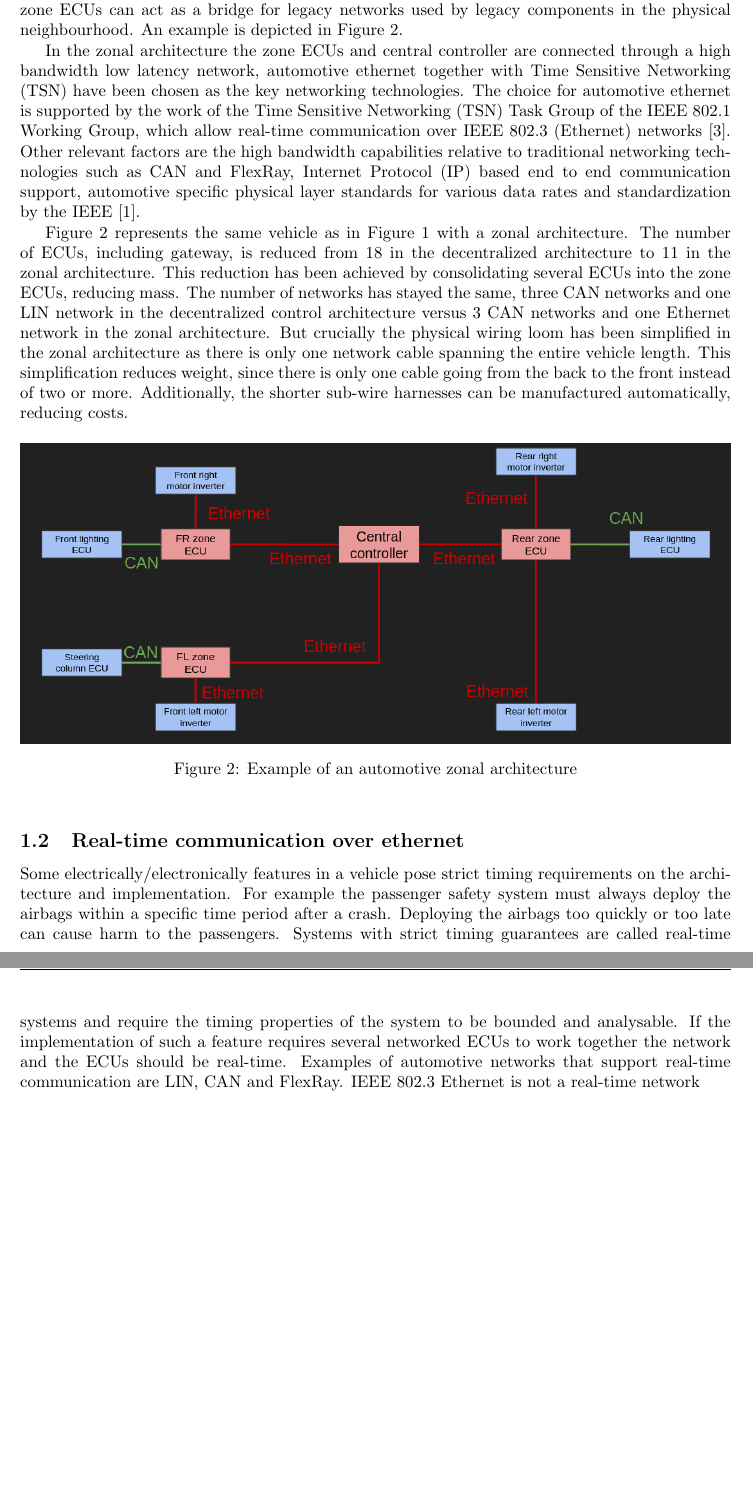
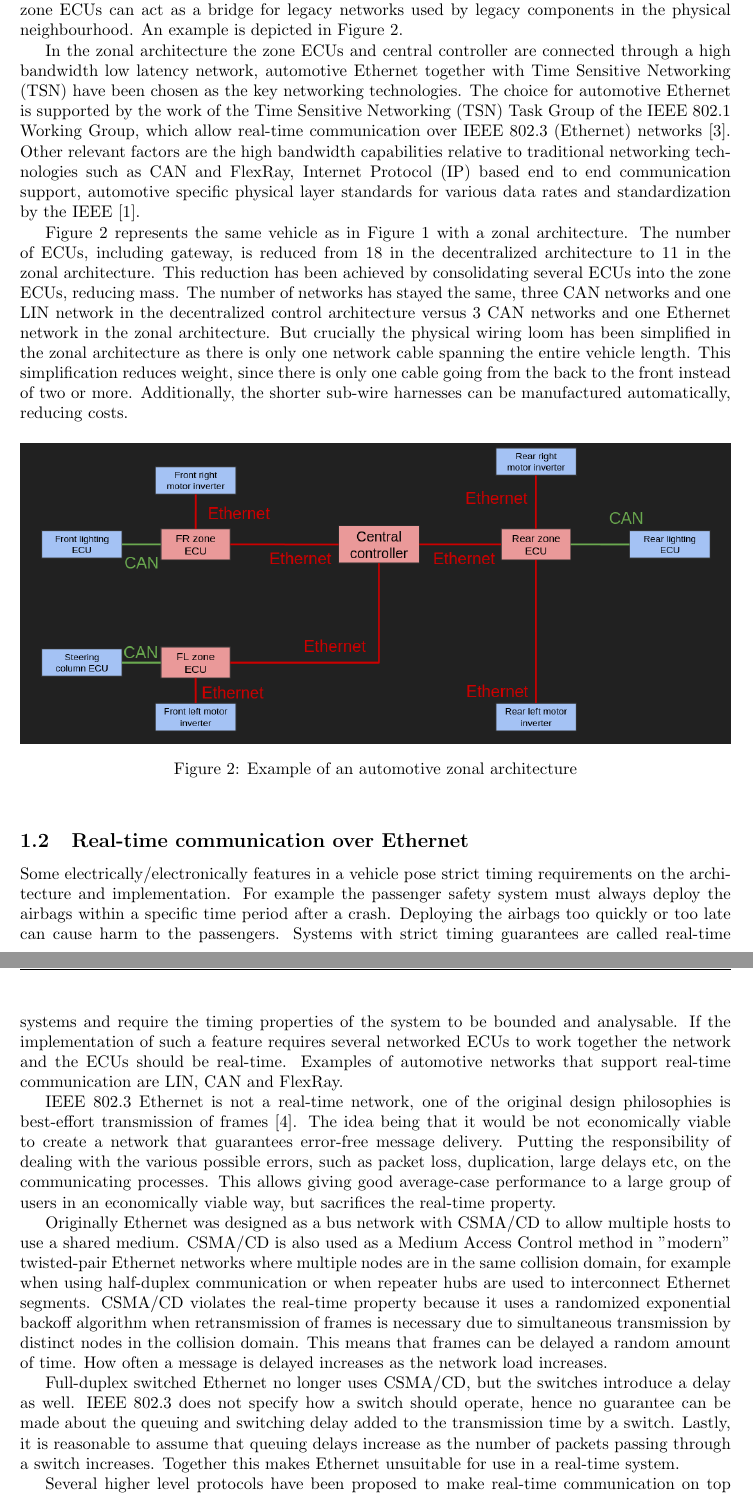
Before and after one commit to StephanOostveen/graduation, a LaTeX document (paper/main.tex, which reads paper/1.0.introduction.tex): two parts of pages 4 and 5 of 6, joined at a grey line, cut so that both start at the same text. Compiled offline with pdfLaTeX.

Commit message:
paper - introduction real-time communication
Add a subsection to the introduction expanding on using Ethernet as
a network in a real-time system. And fix some typos in introduction

```diff
--- a/paper/1.0.introduction.tex
+++ b/paper/1.0.introduction.tex
@@ -14,7 +15,7 @@ Modern vehicles are mostly electrically/electronically controlled, ranging from
 
 The automotive industry has recognized these issues and is moving towards a centralized control architecture with one large ECU per physical zone, called a zonal architecture~\cite{ashjaei2021time}. Instead of having many small ECUs performing only one part of a function there will be one central ECU responsible for all the control functions and a few large ECUs (zone ECUs) strategically placed in the car executing the commands of the central controller. To reduce complexity, weight and cost even more the zone ECUs are networked through a single high bandwidth, low latency network instead of the multiple low bandwidth networks running through a vehicle nowadays. The zone ECUs can act as a bridge for legacy networks used by legacy components in the physical neighbourhood. An example is depicted in Figure~\ref{fig:zonal-arch}.
 
-In the zonal architecture the zone ECUs and central controller are connected through a high bandwidth low latency network, automotive ethernet together with Time Sensitive Networking (TSN) have been chosen as the key networking technologies. The choice for automotive ethernet is supported by the work of the Time Sensitive Networking (TSN) Task Group of the IEEE 802.1 Working Group, which allow real-time communication over IEEE 802.3 (Ethernet) networks~\cite{klaus2019zonal}. Other relevant factors are the high bandwidth capabilities relative to traditional networking technologies such as CAN and FlexRay, Internet Protocol (IP) based end to end communication support, automotive specific physical layer standards for various data rates and standardization by the IEEE~\cite{ashjaei2021time}.
+In the zonal architecture the zone ECUs and central controller are connected through a high bandwidth low latency network, automotive Ethernet together with Time Sensitive Networking (TSN) have been chosen as the key networking technologies. The choice for automotive Ethernet is supported by the work of the Time Sensitive Networking (TSN) Task Group of the IEEE 802.1 Working Group, which allow real-time communication over IEEE 802.3 (Ethernet) networks~\cite{klaus2019zonal}. Other relevant factors are the high bandwidth capabilities relative to traditional networking technologies such as CAN and FlexRay, Internet Protocol (IP) based end to end communication support, automotive specific physical layer standards for various data rates and standardization by the IEEE~\cite{ashjaei2021time}.
 
 Figure~\ref{fig:zonal-arch} represents the same vehicle as in Figure~\ref{fig:functional-arch} with a zonal architecture. The number of ECUs, including gateway, is reduced from 18 in the decentralized architecture to 11 in the zonal architecture. This reduction has been achieved by consolidating several ECUs into the zone ECUs, reducing mass. The number of networks has stayed the same, three CAN networks and one LIN network in the decentralized control architecture versus 3 CAN networks and one Ethernet network in the zonal architecture. But crucially the physical wiring loom has been simplified in the zonal architecture as there is only one network cable spanning the entire vehicle length. This simplification reduces weight, since there is only one cable going from the back to the front instead of two or more. Additionally, the shorter sub-wire harnesses can be manufactured automatically, reducing costs.
 
@@ -25,6 +26,16 @@ Figure~\ref{fig:zonal-arch} represents the same vehicle as in Figure~\ref{fig:fu
     \label{fig:zonal-arch}
 \end{figure}
 
-\subsection{Real-time communication over ethernet}
-Some electrically/electronically features in a vehicle pose strict timing requirements on the architecture and implementation. For example the passenger safety system must always deploy the airbags within a specific time period after a crash. Deploying the airbags too quickly or too late can cause harm to the passengers. Systems with strict timing guarantees are called real-time systems and require the timing properties of the system to be bounded and analysable. If the implementation of such a feature requires several networked ECUs to work together the network and the ECUs should be real-time. Examples of automotive networks that support real-time communication are LIN, CAN and FlexRay. IEEE 802.3 Ethernet is not a real-time network
+\subsection{Real-time communication over Ethernet}
+Some electrically/electronically features in a vehicle pose strict timing requirements on the architecture and implementation. For example the passenger safety system must always deploy the airbags within a specific time period after a crash. Deploying the airbags too quickly or too late can cause harm to the passengers. Systems with strict timing guarantees are called real-time systems and require the timing properties of the system to be bounded and analysable. If the implementation of such a feature requires several networked ECUs to work together the network and the ECUs should be real-time. Examples of automotive networks that support real-time communication are LIN, CAN and FlexRay.
+
+IEEE 802.3 Ethernet is not a real-time network, one of the original design philosophies is best-effort transmission of frames~\cite{metcalfe1976ethernet}. The idea being that it would be not economically viable to create a network that guarantees error-free message delivery. Putting the responsibility of dealing with the various possible errors, such as packet loss, duplication, large delays etc, on the communicating processes. This allows giving good average-case performance to a large group of users in an economically viable way, but sacrifices the real-time property.
+
+Originally Ethernet was designed as a bus network with CSMA/CD to allow multiple hosts to use a shared medium. CSMA/CD is also used as a Medium Access Control method in "modern" twisted-pair Ethernet networks where multiple nodes are in the same collision domain, for example when using half-duplex communication or when repeater hubs are used to interconnect Ethernet segments. CSMA/CD violates the real-time property because it uses a randomized exponential backoff algorithm when retransmission of frames is necessary due to simultaneous transmission by distinct nodes in the collision domain. This means that frames can be delayed a random amount of time. How often a message is delayed increases as the network load increases.
+
+Full-duplex switched Ethernet no longer uses CSMA/CD, but the switches introduce a delay as well. IEEE 802.3 does not specify how a switch should operate, hence no guarantee can be made about the queuing and switching delay added to the transmission time by a switch. Lastly, it is reasonable to assume that queuing delays increase as the number of packets passing through a switch increases. Together this makes Ethernet unsuitable for use in a real-time system.
+
+Several higher level protocols have been proposed to make real-time communication on top of Ethernet possible e.g. EtherCAT, PROFINET, TTEthernet and Time Sensitive Networking. Some of these protocols require special network interface cards or switches to operate, or they are not directly interoperable with \textit{standard} Ethernet which complicates mixing the network with other devices such as a computer using the TCP/IP stack. As mentioned in Section~\ref{sec:automotive-arch}, Time Sensitive Networking (TSN) is a set of standards created by the IEEE specifically to allow interoperability on standard Ethernet networks such that real-time and non-real-time traffic can coexist on the same network.
+
+
 \vfill
```
Also changed, not shown: paper/resources.bib (+10 -0 lines), paper/1.0.introduction.tex (3 more changed lines).
